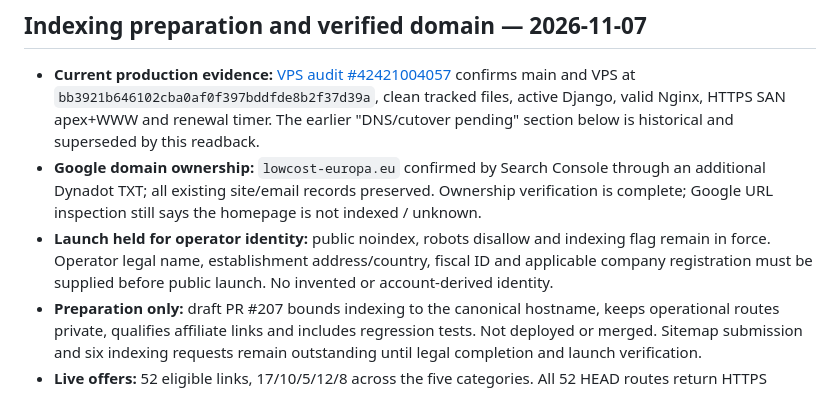
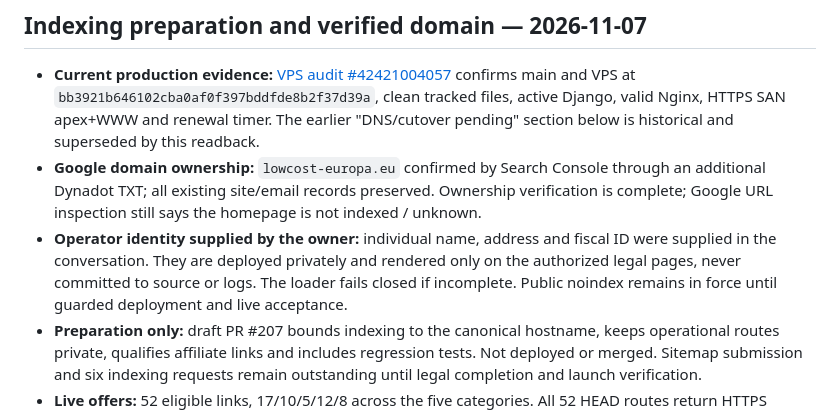
Before and after one commit to martaxi-boss/lowcost-europa, a Markdown page: PROJECT_STATE.md, the part around the change. GitHub-like rendering.

Commit message:
Reconcile confirmed operator identity and the outstanding guarded launch

```diff
--- a/PROJECT_STATE.md
+++ b/PROJECT_STATE.md
@@ -4,7 +4,7 @@
 
 - **Current production evidence:** [VPS audit #42421004057](https://github.com/martaxi-boss/VPS/actions/runs/42421004057) confirms main and VPS at `bb3921b646102cba0af0f397bddfde8b2f37d39a`, clean tracked files, active Django, valid Nginx, HTTPS SAN apex+WWW and renewal timer. The earlier "DNS/cutover pending" section below is historical and superseded by this readback.
 - **Google domain ownership:** `lowcost-europa.eu` confirmed by Search Console through an additional Dynadot TXT; all existing site/email records preserved. Ownership verification is complete; Google URL inspection still says the homepage is not indexed / unknown.
-- **Launch held for operator identity:** public noindex, robots disallow and indexing flag remain in force. Operator legal name, establishment address/country, fiscal ID and applicable company registration must be supplied before public launch. No invented or account-derived identity.
+- **Operator identity supplied by the owner:** individual name, address and fiscal ID were supplied in the conversation. They are deployed privately and rendered only on the authorized legal pages, never committed to source or logs. The loader fails closed if incomplete. Public noindex remains in force until guarded deployment and live acceptance.
 - **Preparation only:** draft PR #207 bounds indexing to the canonical hostname, keeps operational routes private, qualifies affiliate links and includes regression tests. Not deployed or merged. Sitemap submission and six indexing requests remain outstanding until legal completion and launch verification.
 - **Live offers:** 52 eligible links, 17/10/5/12/8 across the five categories. All 52 HEAD routes return HTTPS affiliate redirects. Three observed prices older than seven days; latest stock observations all UNKNOWN. No stock, checkout-price, delivery or commission guarantee.
 - Evidence and continuation: [indexing readiness report](docs/operations/indexing-readiness-20261107.md), [public HTTP audit](docs/operations/indexing-public-audit-20261107.json). Temporary VPS audit workflow removed after completion. No runtime application data or backup deletion.
```
